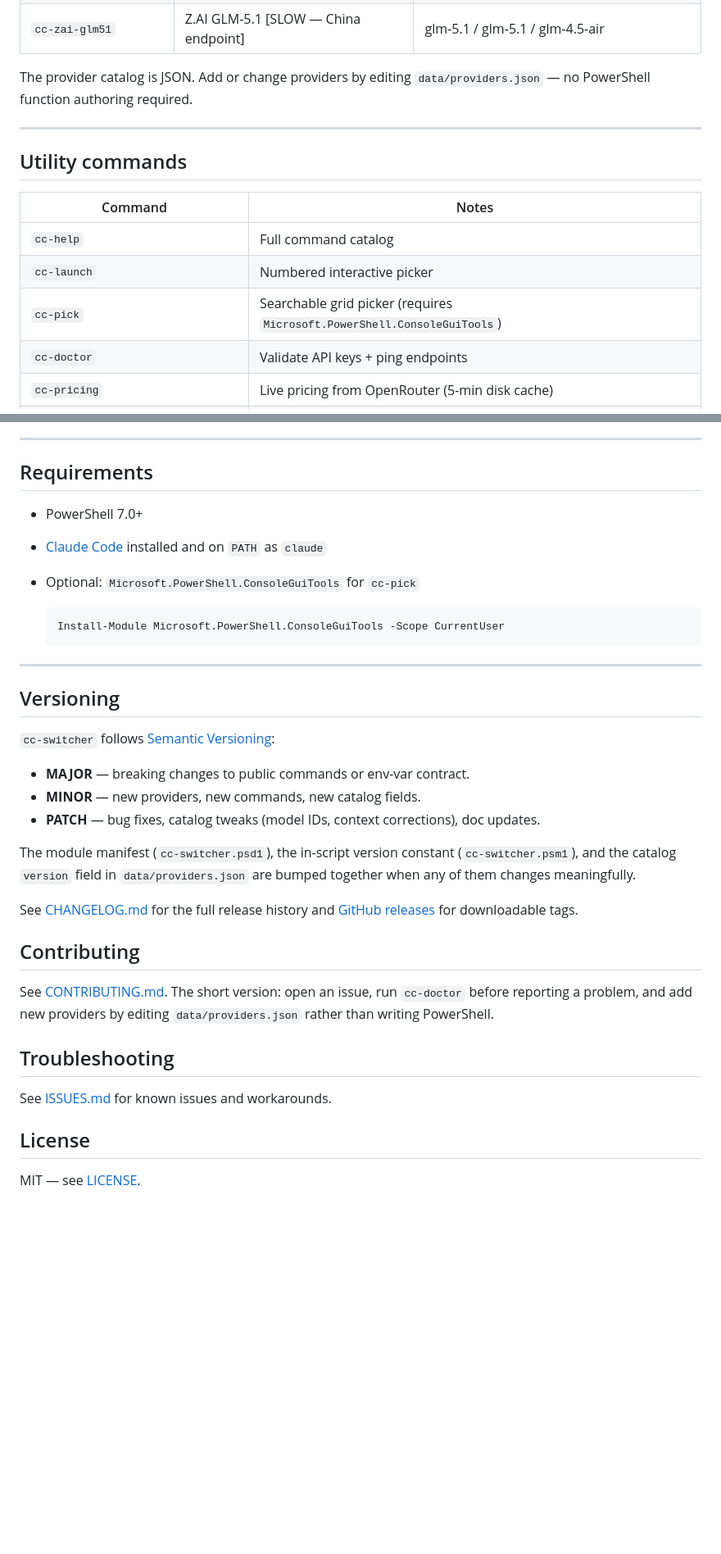
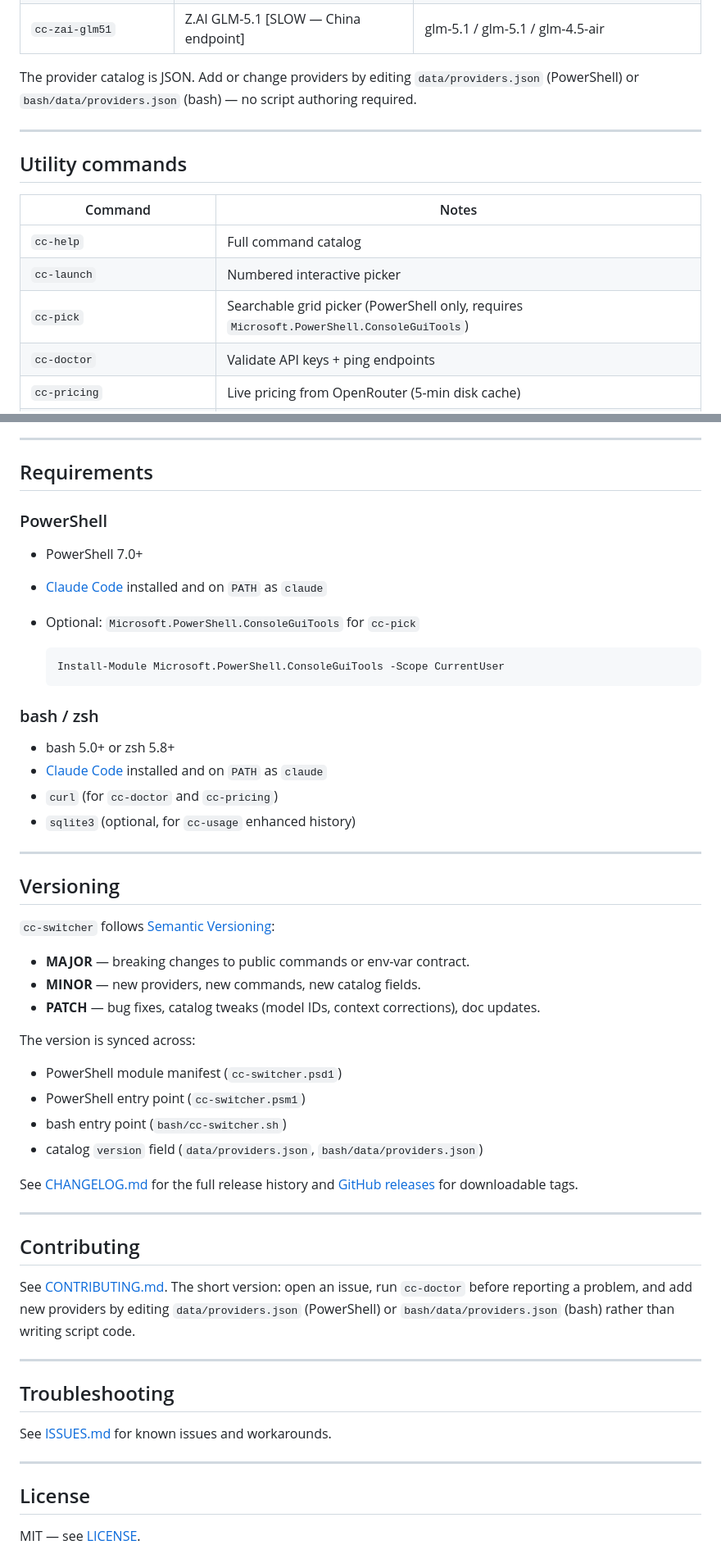
Before and after one commit to jimstratus/cc-switcher, a Markdown page: README.md, 2 parts joined by grey strips. Shown at 82% size. GitHub-like rendering; blank space fills up the shorter version.

````diff
--- a/README.md
+++ b/README.md
@@ -98,7 +139,7 @@ Append `--yolo` to any `cc-*` command to launch with `--dangerously-skip-permiss
 | `cc-openrouter <model>` | OpenRouter generic | model passed via arg |
 | `cc-zai-glm51` | Z.AI GLM-5.1 [SLOW — China endpoint] | glm-5.1 / glm-5.1 / glm-4.5-air |
 
-The provider catalog is JSON. Add or change providers by editing `data/providers.json` — no PowerShell function authoring required.
+The provider catalog is JSON. Add or change providers by editing `data/providers.json` (PowerShell) or `bash/data/providers.json` (bash) — no script authoring required.
 
 ---
 
@@ -108,7 +149,7 @@ The provider catalog is JSON. Add or change providers by editing `data/providers
 |---|---|
 | `cc-help` | Full command catalog |
 | `cc-launch` | Numbered interactive picker |
-| `cc-pick` | Searchable grid picker (requires `Microsoft.PowerShell.ConsoleGuiTools`) |
+| `cc-pick` | Searchable grid picker (PowerShell only, requires `Microsoft.PowerShell.ConsoleGuiTools`) |
 | `cc-doctor` | Validate API keys + ping endpoints |
 | `cc-pricing` | Live pricing from OpenRouter (5-min disk cache) |
 | `cc-status` | Print current provider env vars |
@@ -191,6 +248,8 @@ Runtime caches (`data/.pricing-cache.json`, `data/.usage-log.jsonl`, `data/.last
 ---
 
 ## Requirements
+
+### PowerShell
 
 - PowerShell 7.0+
 - [Claude Code](https://docs.anthropic.com/claude/docs/claude-code) installed and on `PATH` as `claude`
@@ -199,6 +258,13 @@ Runtime caches (`data/.pricing-cache.json`, `data/.usage-log.jsonl`, `data/.last
   ```powershell
   Install-Module Microsoft.PowerShell.ConsoleGuiTools -Scope CurrentUser
   ```
+
+### bash / zsh
+
+- bash 5.0+ or zsh 5.8+
+- [Claude Code](https://docs.anthropic.com/claude/docs/claude-code) installed and on `PATH` as `claude`
+- `curl` (for `cc-doctor` and `cc-pricing`)
+- `sqlite3` (optional, for `cc-usage` enhanced history)
 
 ---
 
@@ -210,18 +276,28 @@ Runtime caches (`data/.pricing-cache.json`, `data/.usage-log.jsonl`, `data/.last
 - **MINOR** — new providers, new commands, new catalog fields.
 - **PATCH** — bug fixes, catalog tweaks (model IDs, context corrections), doc updates.
 
-The module manifest (`cc-switcher.psd1`), the in-script version constant (`cc-switcher.psm1`), and the catalog `version` field in `data/providers.json` are bumped together when any of them changes meaningfully.
+The version is synced across:
+- PowerShell module manifest (`cc-switcher.psd1`)
+- PowerShell entry point (`cc-switcher.psm1`)
+- bash entry point (`bash/cc-switcher.sh`)
+- catalog `version` field (`data/providers.json`, `bash/data/providers.json`)
 
 See [CHANGELOG.md](CHANGELOG.md) for the full release history and [GitHub releases](https://github.com/jimstratus/cc-switcher/releases) for downloadable tags.
 
+---
+
 ## Contributing
 
-See [CONTRIBUTING.md](CONTRIBUTING.md). The short version: open an issue, run `cc-doctor` before reporting a problem, and add new providers by editing `data/providers.json` rather than writing PowerShell.
+See [CONTRIBUTING.md](CONTRIBUTING.md). The short version: open an issue, run `cc-doctor` before reporting a problem, and add new providers by editing `data/providers.json` (PowerShell) or `bash/data/providers.json` (bash) rather than writing script code.
+
+---
 
 ## Troubleshooting
 
 See [ISSUES.md](ISSUES.md) for known issues and workarounds.
 
+---
+
 ## License
 
 MIT — see [LICENSE](LICENSE).
````
Also changed, not shown: other parts of README.md (+100 -43 lines).
